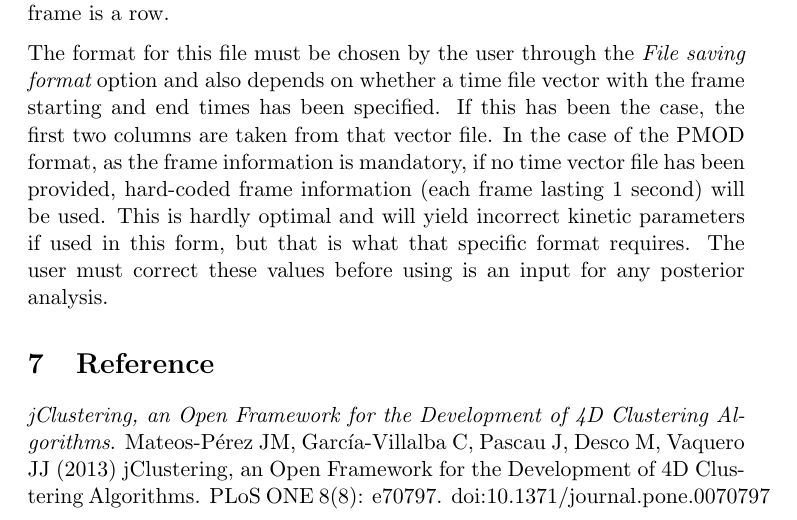
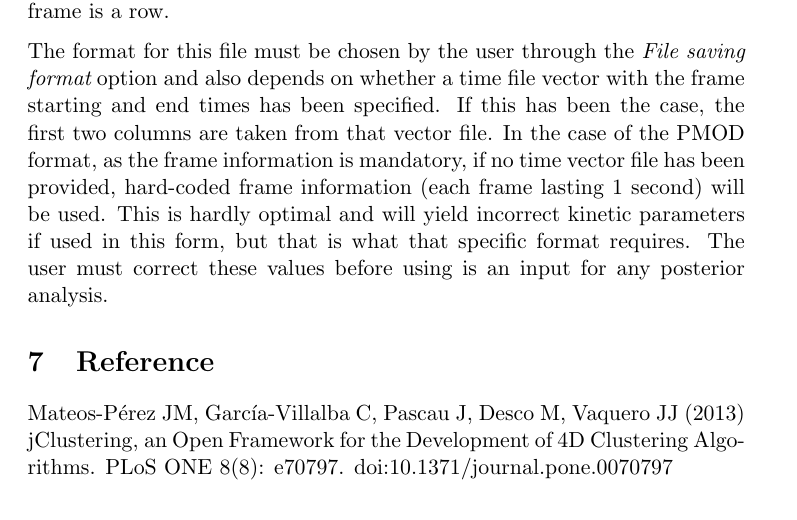
Before and after one commit to HGGM-LIM/jclustering, a LaTeX document (doc/user_manual.tex): part of page 9 of 10, cut so that both start at the same text. Compiled offline with pdfLaTeX.

Commit message:
Fixed reference in user manual, added to README.md

```diff
--- a/doc/user_manual.tex
+++ b/doc/user_manual.tex
@@ -300,6 +300,6 @@ has been provided, hard-coded frame information (each frame lasting 1 second) wi
 \section{Reference}
 \label{sec:reference}
 
-{\em jClustering, an Open Framework for the Development of 4D Clustering Algorithms}. Mateos-Pérez JM, García-Villalba C, Pascau J, Desco M, Vaquero JJ (2013) jClustering, an Open Framework for the Development of 4D Clustering Algorithms. PLoS ONE 8(8): e70797. doi:10.1371/journal.pone.0070797
+Mateos-Pérez JM, García-Villalba C, Pascau J, Desco M, Vaquero JJ (2013) jClustering, an Open Framework for the Development of 4D Clustering Algorithms. PLoS ONE 8(8): e70797. doi:10.1371/journal.pone.0070797
 
 \end{document}
```
Also changed, not shown: README.md, doc/user_manual.pdf.
